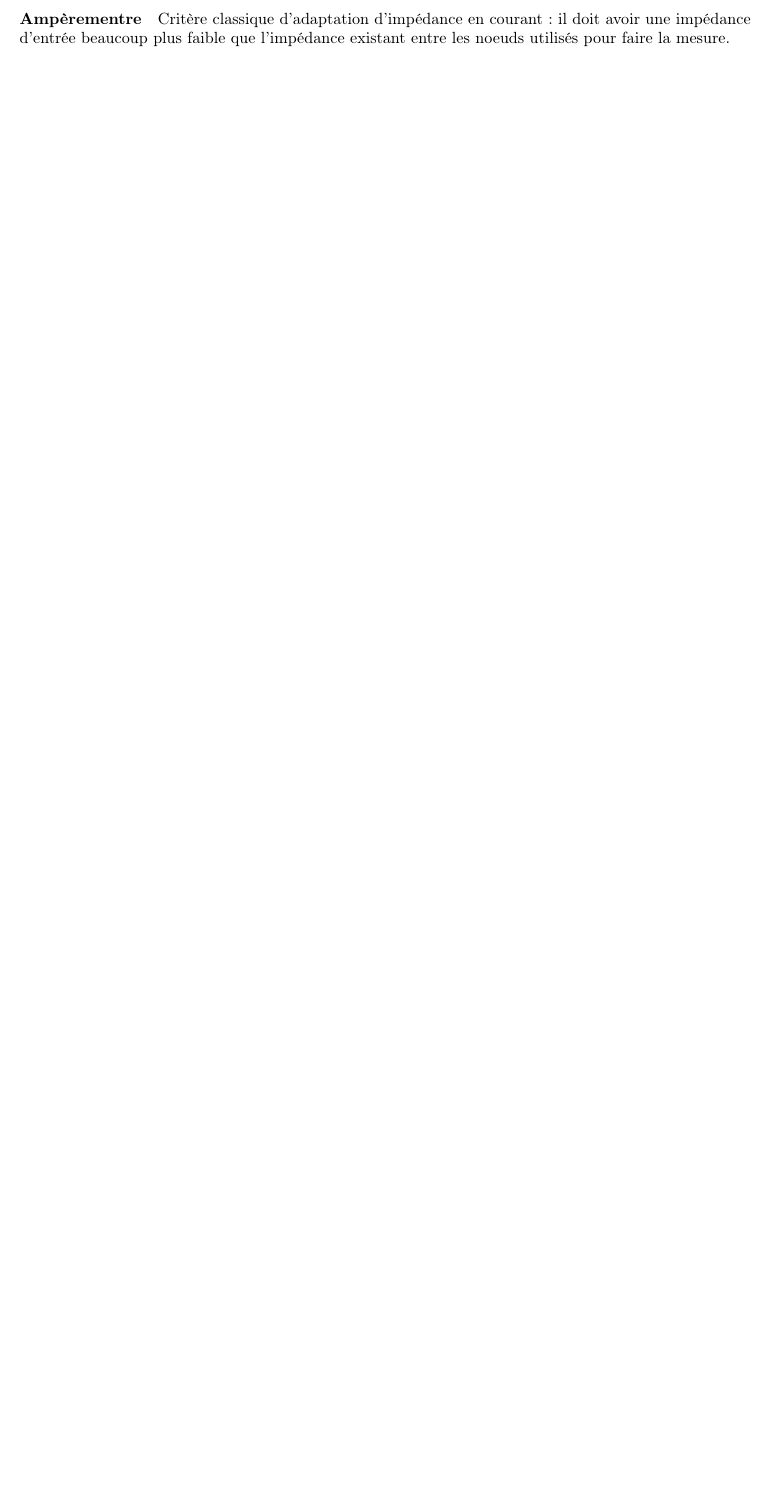
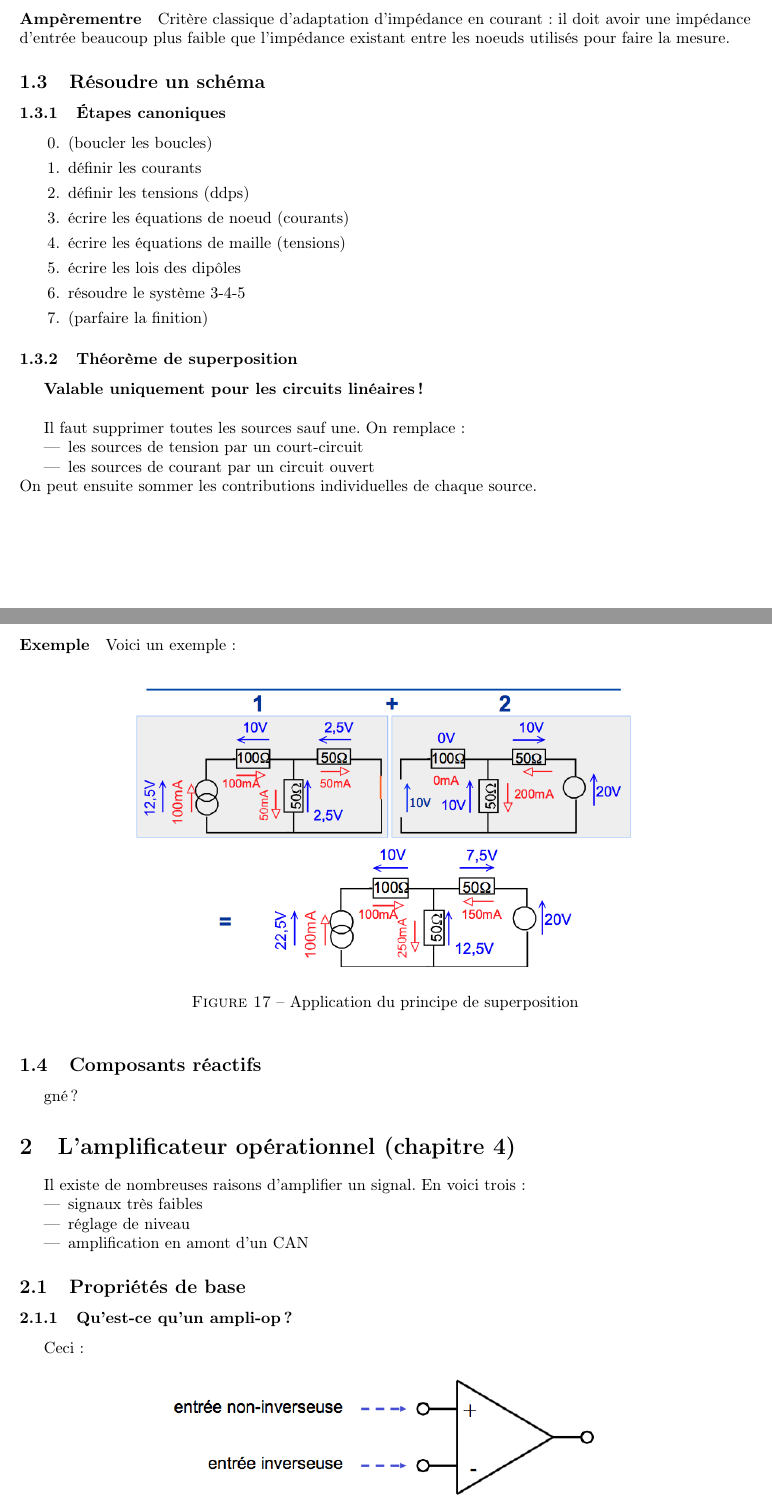
Before and after one commit to fhennecker/elec-synthese, a LaTeX document (main.tex): part of page 8 of 8 before the commit and two parts of pages 8 and 9 of 10 after it, the two joined at a grey line, cut so that both start at the same text, the shorter picture padded with empty space. Compiled offline with pdfLaTeX.

Commit message:
[add] 4.1

```diff
--- a/main.tex
+++ b/main.tex
@@ -359,3 +359,57 @@
     existant entre les noeuds utilisés pour faire la mesure.
 
 
+    \subsection{Résoudre un schéma}
+    \subsubsection{\'Etapes canoniques}
+    \begin{enumerate}
+        \setcounter{enumi}{-1}
+        \item (boucler les boucles)
+        \item définir les courants
+        \item définir les tensions (ddps)
+        \item écrire les équations de noeud (courants)
+        \item écrire les équations de maille (tensions)
+        \item écrire les lois des dipôles
+        \item résoudre le système 3-4-5
+        \item (parfaire la finition)
+    \end{enumerate}
+
+    \subsubsection{Théorème de superposition}
+    \textbf{Valable uniquement pour les circuits linéaires!}\\
+
+    Il faut supprimer toutes les sources sauf une. On remplace :
+    \begin{itemize}
+        \item les sources de tension par un court-circuit
+        \item les sources de courant par un circuit ouvert
+    \end{itemize}
+    On peut ensuite sommer les contributions individuelles de chaque source.
+
+    \paragraph{Exemple} Voici un exemple :
+    \begin{figure}[H]
+        \begin{center}
+            \includegraphics[width=0.7\textwidth]{fig/2_superposition.png}
+            \caption{Application du principe de superposition}
+            \label{fig:2_superposition}
+        \end{center}
+    \end{figure}
+
+    \subsection{Composants réactifs}
+
+    gné?
+
+
+\section{L'amplificateur opérationnel (chapitre 4)}
+    Il existe de nombreuses raisons d'amplifier un signal. En voici trois :
+    \begin{itemize}
+        \item signaux très faibles
+        \item réglage de niveau
+        \item amplification en amont d'un CAN
+    \end{itemize}
+
+    \subsection{Propriétés de base}
+    \subsubsection{Qu'est-ce qu'un ampli-op?}
+    Ceci :
+
+    \begin{figure}[H]
+        \begin{center}
+            \includegraphics[width=0.6\textwidth]{fig/4_ampliop.png}
+            \caption{Schéma d'un ampli-op}
```
Also changed, not shown: fig/2_superposition.png (added), fig/4_ampliop.png (added), fig/4_cartransfert.png (added), main.tex (60 more changed lines).
